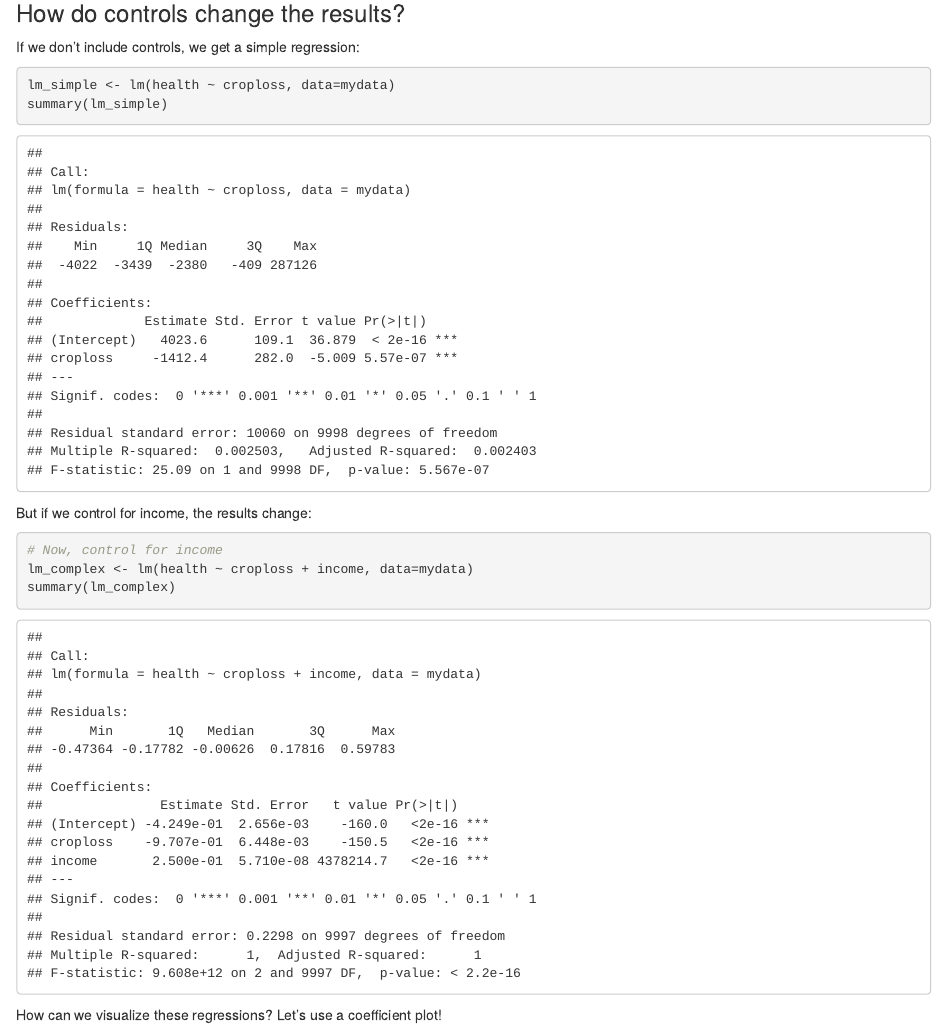
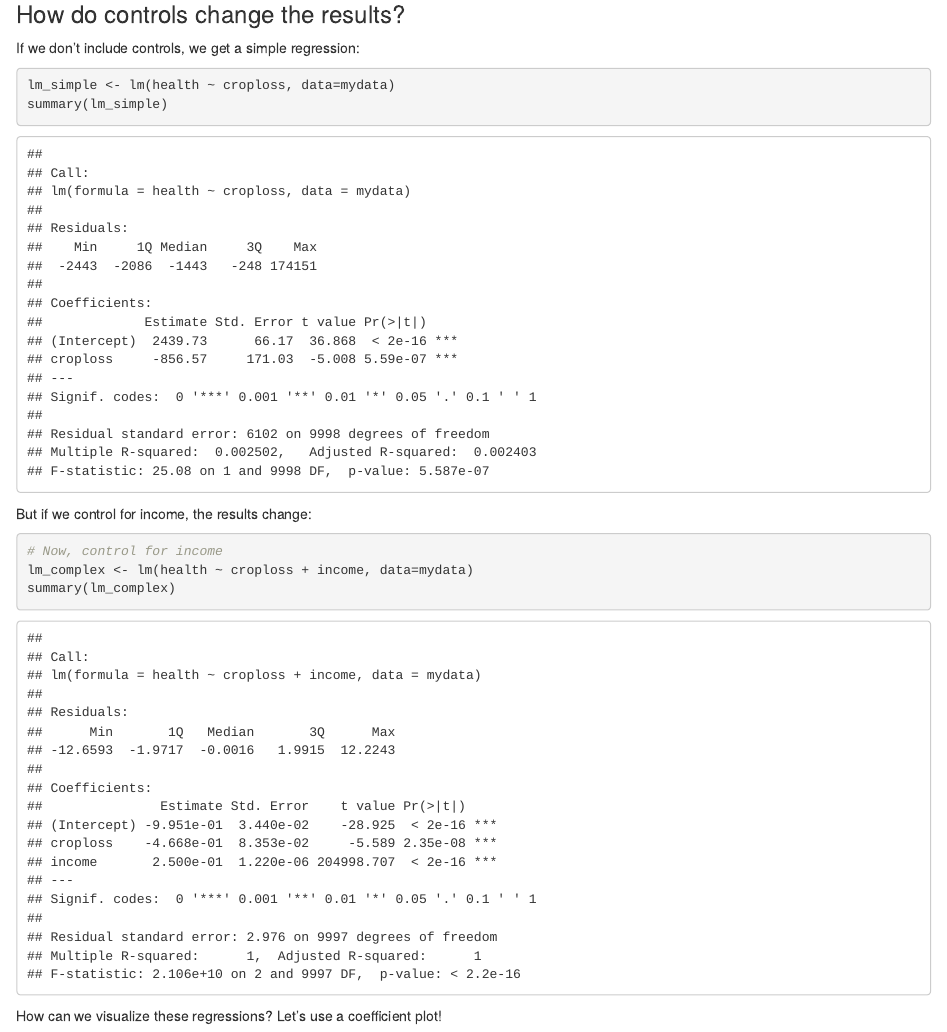
Before and after one commit to alex-hoagland/HAD5744, an R Markdown document (Lecture03_MultivariateOLS1/Lecture3_RMarkdown.Rmd): the page in a window 1100 px wide, from 1120 px down before the commit and from 1090 px down after it, so that both start at the same text. Rendered offline with R 4.5, knitr and Pandoc, with nearby package versions; some code elsewhere in the file could not run offline; the gapminder table comes from the copy in Python's plotly package.

Commit message:
update lecture 3

````diff
--- a/Lecture03_MultivariateOLS1/Lecture3_RMarkdown.Rmd
+++ b/Lecture03_MultivariateOLS1/Lecture3_RMarkdown.Rmd
@@ -2,7 +2,9 @@
 title: "Lecture 3 Code"
 author: "Alex Hoagland"
 date: "`r Sys.Date()`"
-output: html_document
+output:
+  word_document: default
+  html_document: default
 ---
 
 ```{r setup, include=FALSE}
@@ -45,7 +47,7 @@ First, let's explore the relationship between crop loss and child health. We'll
 # Create a data set of 10000 children, with some measures of health, shocks, and income
 
 # first, start with the independent variables
-mydata <- data.frame(income = rlnorm(n=10000,8.5,1.5)) # income
+mydata <- data.frame(income = rlnorm(n=10000,8,1.5)) # income
 
 # add in shocks as a binary indicator that occurs with probability 0.2 if income is below average and 0.1 if income is above average
 mydata <- mydata %>% mutate(shock = runif(n=10000,0,1)) %>% mutate(medinc = median(income))
@@ -53,7 +55,7 @@ mydata <- mydata %>% mutate(croploss = ifelse(shock < 0.2 & income <= medinc, 1,
                                               ifelse(shock < 0.1 & income >= medinc, 1, 0)))
 
 # define a "true" model
-mydata <- mydata %>% mutate(shock = rnormal(n=10000, 0, 3))
+mydata <- mydata %>% mutate(shock = rnorm(n=10000, 0, 3))
 mydata <- mydata %>% mutate(health = -1-0.479*croploss+0.25*income+shock) %>%
   select(-c(shock))
 
--- a/Lecture03_MultivariateOLS1/packages.bib
+++ /dev/null
@@ -1,141 +0,0 @@
-@Manual{R-base,
-  title = {R: A Language and Environment for Statistical Computing},
-  author = {{R Core Team}},
-  organization = {R Foundation for Statistical Computing},
-  address = {Vienna, Austria},
-  year = {2022},
-  url = {https://www.R-project.org/},
-}
-
-@Manual{R-broom,
-  title = {broom: Convert Statistical Objects into Tidy Tibbles},
-  author = {David Robinson and Alex Hayes and Simon Couch},
-  year = {2022},
-  note = {R package version 0.8.0},
-  url = {https://CRAN.R-project.org/package=broom},
-}
-
-@Manual{R-causaldata,
-  title = {causaldata: Example Data Sets for Causal Inference Textbooks},
-  author = {Nick Huntington-Klein and Malcolm Barrett},
-  year = {2021},
-  note = {R package version 0.1.3},
-  url = {https://github.com/NickCH-K/causaldata},
-}
-
-@Manual{R-dplyr,
-  title = {dplyr: A Grammar of Data Manipulation},
-  author = {Hadley Wickham and Romain François and Lionel Henry and Kirill Müller},
-  year = {2022},
-  note = {R package version 1.0.9},
-  url = {https://CRAN.R-project.org/package=dplyr},
-}
-
-@Manual{R-faux,
-  title = {faux: Simulation for Factorial Designs},
-  author = {Lisa DeBruine},
-  year = {2021},
-  note = {R package version 1.1.0},
-  url = {https://github.com/debruine/faux},
-}
-
-@Manual{R-forcats,
-  title = {forcats: Tools for Working with Categorical Variables (Factors)},
-  author = {Hadley Wickham},
-  year = {2021},
-  note = {R package version 0.5.1},
-  url = {https://CRAN.R-project.org/package=forcats},
-}
-
-@Manual{R-ggplot2,
-  title = {ggplot2: Create Elegant Data Visualisations Using the Grammar of Graphics},
-  author = {Hadley Wickham and Winston Chang and Lionel Henry and Thomas Lin Pedersen and Kohske Takahashi and Claus Wilke and Kara Woo and Hiroaki Yutani and Dewey Dunnington},
-  year = {2022},
-  note = {R package version 3.3.6},
-  url = {https://CRAN.R-project.org/package=ggplot2},
-}
-
-@Manual{R-here,
-  title = {here: A Simpler Way to Find Your Files},
-  author = {Kirill Müller},
-  year = {2020},
-  note = {R package version 1.0.1},
-  url = {https://CRAN.R-project.org/package=here},
-}
-
-@Manual{R-modelsummary,
-  title = {modelsummary: Summary Tables and Plots for Statistical Models and Data:
-Beautiful, Customizable, and Publication-Ready},
-  author = {Vincent Arel-Bundock},
-  year = {2022},
-  note = {R package version 0.11.1},
-  url = {https://vincentarelbundock.github.io/modelsummary/},
-}
-
-@Manual{R-purrr,
-  title = {purrr: Functional Programming Tools},
-  author = {Lionel Henry and Hadley Wickham},
-  year = {2020},
-  note = {R package version 0.3.4},
-  url = {https://CRAN.R-project.org/package=purrr},
-}
-
-@Manual{R-readr,
-  title = {readr: Read Rectangular Text Data},
-  author = {Hadley Wickham and Jim Hester and Jennifer Bryan},
-  year = {2022},
-  note = {R package version 2.1.2},
-  url = {https://CRAN.R-project.org/package=readr},
-}
-
-@Manual{R-stringr,
-  title = {stringr: Simple, Consistent Wrappers for Common String Operations},
-  author = {Hadley Wickham},
-  year = {2019},
-  note = {R package version 1.4.0},
-  url = {https://CRAN.R-project.org/package=stringr},
-}
-
-@Manual{R-tibble,
-  title = {tibble: Simple Data Frames},
-  author = {Kirill Müller and Hadley Wickham},
-  year = {2022},
-  note = {R package version 3.1.7},
-  url = {https://CRAN.R-project.org/package=tibble},
-}
-
-@Manual{R-tidyr,
-  title = {tidyr: Tidy Messy Data},
-  author = {Hadley Wickham and Maximilian Girlich},
-  year = {2022},
-  note = {R package version 1.2.0},
-  url = {https://CRAN.R-project.org/package=tidyr},
-}
-
-@Manual{R-tidyverse,
-  title = {tidyverse: Easily Install and Load the Tidyverse},
-  author = {Hadley Wickham},
-  year = {2022},
-  note = {R package version 1.3.2},
-  url = {https://CRAN.R-project.org/package=tidyverse},
-}
-
-@Book{ggplot22016,
-  author = {Hadley Wickham},
-  title = {ggplot2: Elegant Graphics for Data Analysis},
-  publisher = {Springer-Verlag New York},
-  year = {2016},
-  isbn = {978-3-319-24277-4},
-  url = {https://ggplot2.tidyverse.org},
-}
-
-@Article{tidyverse2019,
-  title = {Welcome to the {tidyverse}},
-  author = {Hadley Wickham and Mara Averick and Jennifer Bryan and Winston Chang and Lucy D'Agostino McGowan and Romain François and Garrett Grolemund and Alex Hayes and Lionel Henry and Jim Hester and Max Kuhn and Thomas Lin Pedersen and Evan Miller and Stephan Milton Bache and Kirill Müller and Jeroen Ooms and David Robinson and Dana Paige Seidel and Vitalie Spinu and Kohske Takahashi and Davis Vaughan and Claus Wilke and Kara Woo and Hiroaki Yutani},
-  year = {2019},
-  journal = {Journal of Open Source Software},
-  volume = {4},
-  number = {43},
-  pages = {1686},
-  doi = {10.21105/joss.01686},
-}
````
Also changed, not shown: Assignments/Assignment0/Assignment0_RHelper_Solution.Rmd (+6 -1 lines), Lecture02_UnivariateOLS/Lecture2_RMarkdown.Rmd (+3 -3 lines), Lecture03_MultivariateOLS1/coefplot.png (deleted), Lecture03_MultivariateOLS1/Lecture3_RMarkdown.Rmd (1 more changed lines), 1 other file.
